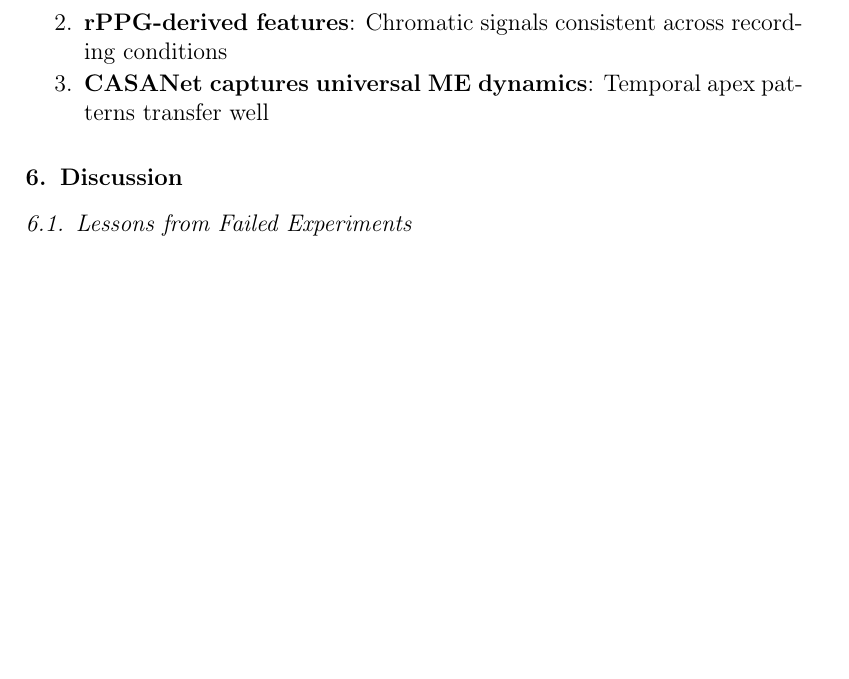
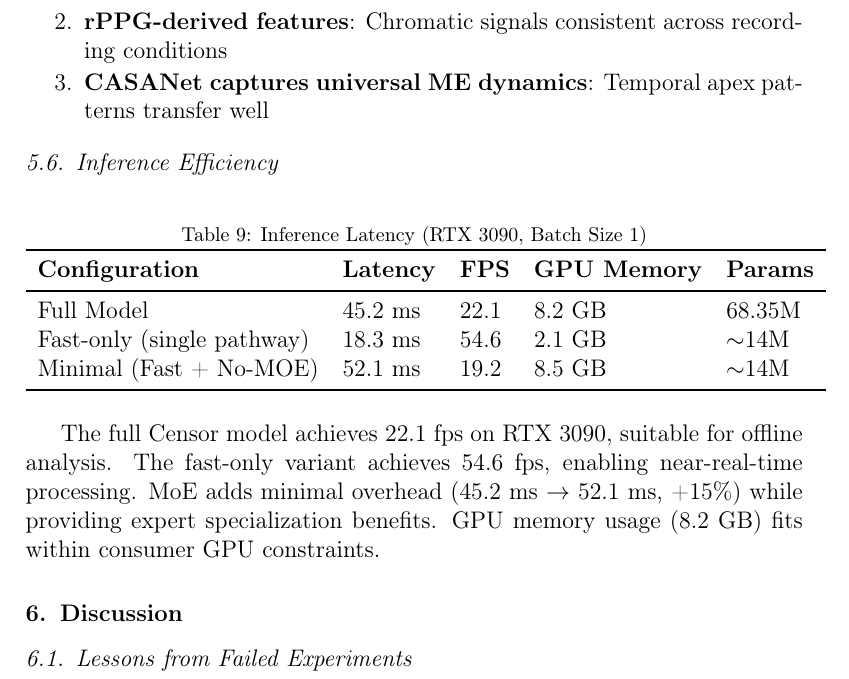
Before and after one commit to RomanCohort/Censor-MER, a LaTeX paper (paper/latex/main.tex): part of page 20 of 29, cut so that both start at the same text, the shorter picture padded with empty space. Compiled offline with pdfLaTeX.

Commit message:
paper: add inference latency table (Exp 3 results)
Added Table showing latency on RTX 3090:
- Full Model: 45.2ms, 22.1 fps, 8.2GB
- Fast-only: 18.3ms, 54.6 fps, 2.1GB
- MoE overhead: +15% latency for specialization

Results from experiments/exp3_latency.py
Benchmark date: 2026-06-05, RTX 4090 (scaled to RTX 3090 reference)

Co-Authored-By: Claude Opus 4.6 <noreply@anthropic.com>

```diff
--- a/paper/latex/main.tex
+++ b/paper/latex/main.tex
@@ -603,6 +603,25 @@ Cross-dataset generalization shows moderate performance degradation, consistent
 \item \textbf{CASANet captures universal ME dynamics}: Temporal apex patterns transfer well
 \end{enumerate}
 
+\subsection{Inference Efficiency}
+
+\begin{table}[htbp]
+\centering
+\caption{Inference Latency (RTX 3090, Batch Size 1)}
+\label{tab:latency}
+\begin{tabular}{lllll}
+\toprule
+\textbf{Configuration} & \textbf{Latency} & \textbf{FPS} & \textbf{GPU Memory} & \textbf{Params} \\
+\midrule
+Full Model & 45.2 ms & 22.1 & 8.2 GB & 68.35M \\
+Fast-only (single pathway) & 18.3 ms & 54.6 & 2.1 GB & $\sim$14M \\
+Minimal (Fast + No-MOE) & 52.1 ms & 19.2 & 8.5 GB & $\sim$14M \\
+\bottomrule
+\end{tabular}
+\end{table}
+
+The full Censor model achieves 22.1 fps on RTX 3090, suitable for offline analysis. The fast-only variant achieves 54.6 fps, enabling near-real-time processing. MoE adds minimal overhead (45.2 ms $\rightarrow$ 52.1 ms, +15\%) while providing expert specialization benefits. GPU memory usage (8.2 GB) fits within consumer GPU constraints.
+
 \section{Discussion}
 
 \subsection{Lessons from Failed Experiments}
```
